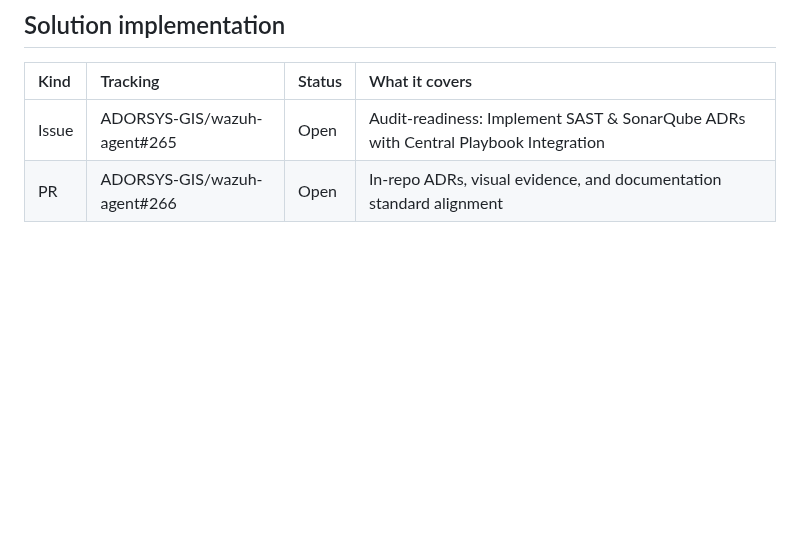
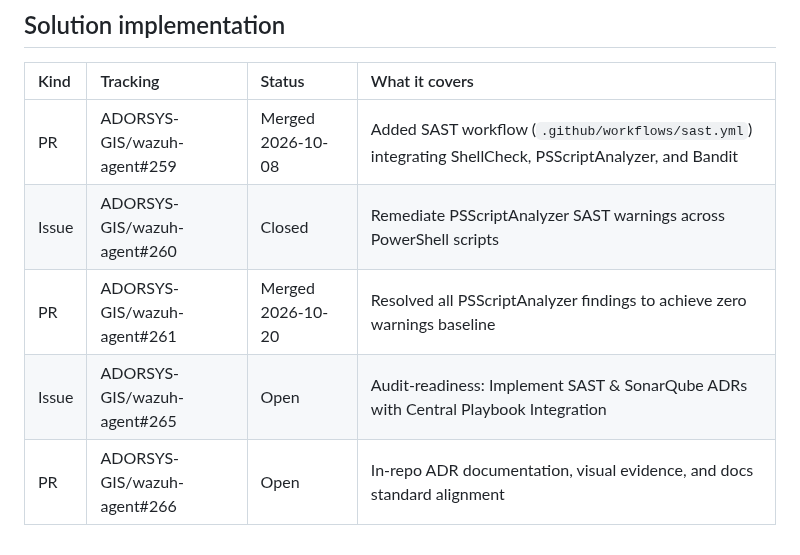
Before and after one commit to ADORSYS-GIS/wazuh-agent, a Markdown page: docs/adr/0001-sast-pr-enforcement.md, the part around the change. Rendered like a GitHub page; blank space fills up the shorter version.

```diff
--- a/docs/adr/0001-sast-pr-enforcement.md
+++ b/docs/adr/0001-sast-pr-enforcement.md
@@ -108,5 +108,8 @@ Nothing to roll back. (In case of transient CI blocking due to template outages,
 
 | Kind | Tracking | Status | What it covers |
 | :--- | :--- | :--- | :--- |
+| PR | ADORSYS-GIS/wazuh-agent#259 | Merged 2026-10-08 | Added SAST workflow (`.github/workflows/sast.yml`) integrating ShellCheck, PSScriptAnalyzer, and Bandit |
+| Issue | ADORSYS-GIS/wazuh-agent#260 | Closed | Remediate PSScriptAnalyzer SAST warnings across PowerShell scripts |
+| PR | ADORSYS-GIS/wazuh-agent#261 | Merged 2026-10-20 | Resolved all PSScriptAnalyzer findings to achieve zero warnings baseline |
 | Issue | ADORSYS-GIS/wazuh-agent#265 | Open | Audit-readiness: Implement SAST & SonarQube ADRs with Central Playbook Integration |
-| PR | ADORSYS-GIS/wazuh-agent#266 | Open | In-repo ADRs, visual evidence, and documentation standard alignment |
+| PR | ADORSYS-GIS/wazuh-agent#266 | Open | In-repo ADR documentation, visual evidence, and docs standard alignment |
```
Also changed, not shown: docs/adr/0002-sonarqube-quality-gate.md (+7 -1 lines), docs/images/workflows/02-github-actions-sonarqube-pass.png (added).
